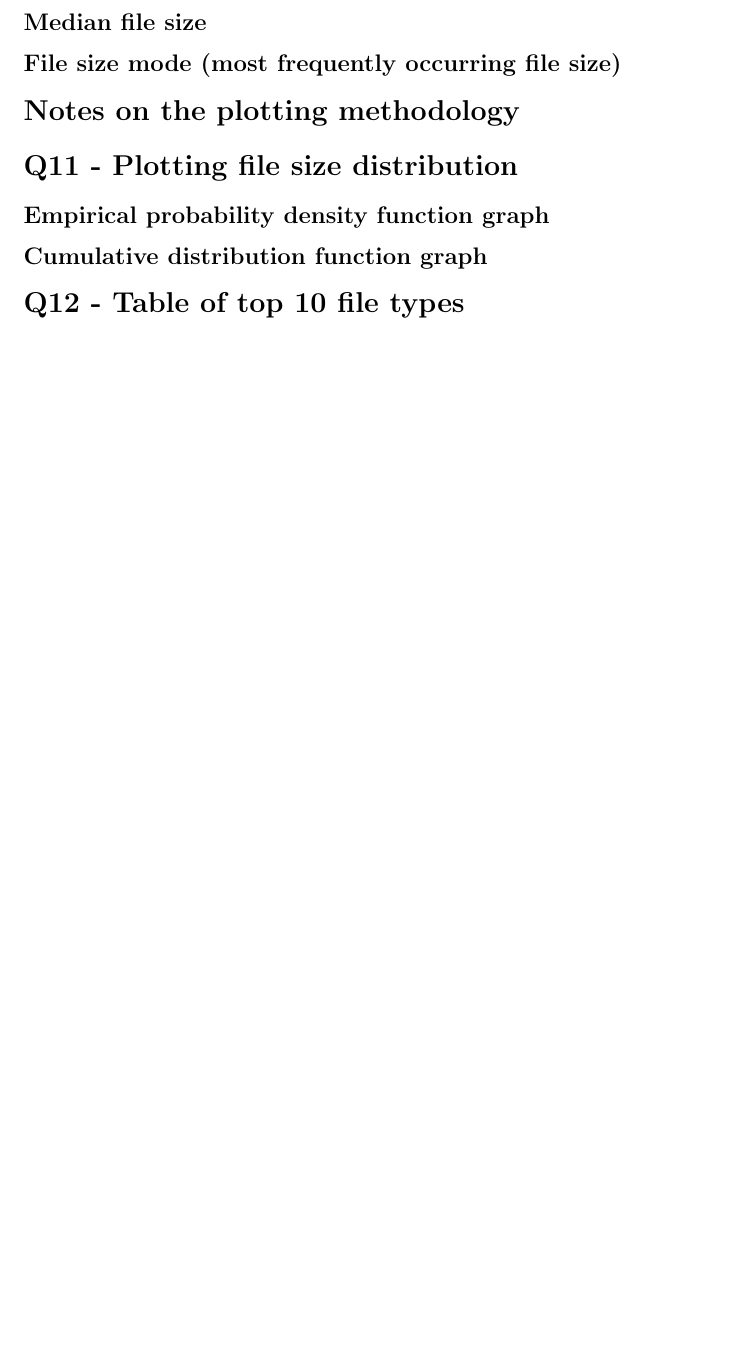
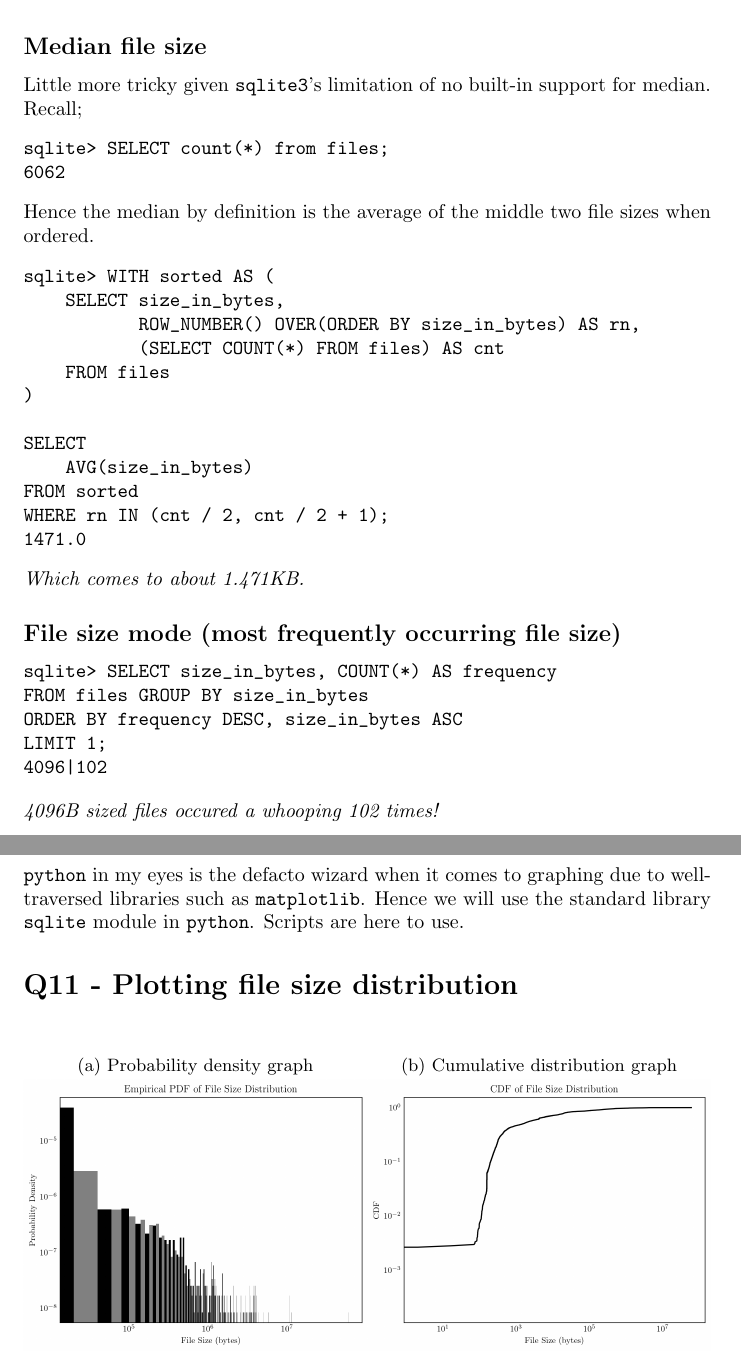
Before and after one commit to suessflorian/masters, a LaTeX problem sheet (cs742/a1/assignment.tex): part of page 5 of 6 before the commit and two parts of pages 6 and 7 of 9 after it, the two joined at a grey line, cut so that both start at the same text, the shorter picture padded with empty space. The pictures show the PDF file cs742/a1/assignment.pdf that the author committed with the source.

Commit message:
CDF and PDF graph creators

```diff
--- a/cs742/a1/assignment.tex
+++ b/cs742/a1/assignment.tex
@@ -91,19 +92,113 @@ CREATE TABLE files (
+\begin{verbatim}
+sqlite> SELECT COUNT(*) FROM files;
+6062
+\end{verbatim}
+
+\subsubsection*{Aggregate sum of file bytes}
+\begin{verbatim}
+sqlite> SELECT SUM(size_in_bytes) from files;
+1107569732
+\end{verbatim}
+\textit{Which comes to about 1.107GB.}
+
 \section*{Q9}
-\subsection*{Largest file on site}
-\subsection*{Number of empty files}
-\subsection*{Smallest non-empty file}
+\subsubsection*{Largest file on site}
+\begin{verbatim}
+sqlite> SELECT MAX(size_in_bytes) FROM files;
+59381544
+\end{verbatim}
+\textit{Which comes to about 59.382MB.}
+
+\subsubsection*{Number of empty files}
+\begin{verbatim}
+sqlite> SELECT COUNT(*) FROM files
+WHERE size_in_bytes = 0;
+15
+\end{verbatim}
+
+\subsubsection*{Smallest non-empty file}
+\begin{verbatim}
+sqlite> SELECT MIN(size_in_bytes) FROM files
+WHERE size_in_bytes != 0;
+2
+\end{verbatim}
+
 \section*{Q10}
 \subsection*{Mean file size}
+\begin{verbatim}
+sqlite> SELECT AVG(size_in_bytes) FROM files;
+182706.98317387
+\end{verbatim}
+\textit{Which comes to about 182.707KB.}
+
 \subsection*{Standard deviation of file size}
+\begin{verbatim}
+sqlite> SELECT
+    SQRT(
+        AVG(size_in_bytes*size_in_bytes) -
+        (AVG(size_in_bytes) * AVG(size_in_bytes))
+    )
+FROM files;
+2192180.71338199
+\end{verbatim}
+\textit{Which comes to about 2.192MB.}
+
 \subsection*{Median file size}
+Little more tricky given \texttt{sqlite3}'s limitation of no built-in support for median. Recall;
+\begin{verbatim}
+sqlite> SELECT count(*) from files;
+6062
+\end{verbatim}
+Hence the median by definition is the average of the middle two file sizes when ordered.
+\begin{verbatim}
+sqlite> WITH sorted AS (
+    SELECT size_in_bytes,
+           ROW_NUMBER() OVER(ORDER BY size_in_bytes) AS rn,
+           (SELECT COUNT(*) FROM files) AS cnt
+    FROM files
+)
+
+SELECT
+    AVG(size_in_bytes)
+FROM sorted
+WHERE rn IN (cnt / 2, cnt / 2 + 1);
+1471.0
+\end{verbatim}
+\textit{Which comes to about 1.471KB.}
+
 \subsection*{File size mode (most frequently occurring file size)}
+\begin{verbatim}
+sqlite> SELECT size_in_bytes, COUNT(*) AS frequency
+FROM files GROUP BY size_in_bytes
+ORDER BY frequency DESC, size_in_bytes ASC
+LIMIT 1;
+4096|102
+\end{verbatim}
+\textit{4096B sized files occured a whooping 102 times!}
 
 \section*{Notes on the plotting methodology}
+\texttt{python} in my eyes is the defacto wizard when it comes to graphing due to well-traversed libraries such as \texttt{matplotlib}. Hence we will use the standard library \texttt{sqlite} module in \texttt{python}. Scripts are here to use.
 
 \section*{Q11 - Plotting file size distribution}
-\subsection*{Empirical probability density function graph}
-\subsection*{Cumulative distribution function graph}
+
+\begin{figure}[htbp]
+\centering
+
+\begin{minipage}{.5\linewidth}
+\centering
+\subcaption{Probability density graph}
+\includegraphics[width=\linewidth]{./images/file_size_pdf.png}
+\end{minipage}%
+\begin{minipage}{.5\linewidth}
+\centering
+\subcaption{Cumulative distribution graph}
+\includegraphics[width=\linewidth]{./images/file_size_cdf.png}
+\end{minipage}
+
+\end{figure}
+
 \section*{Q12 - Table of top 10 file types}
+
 \section*{Q13 - Plotting file size distribution restricted to \texttt{./papers} and \texttt{./posters}}
 \section*{Q14 - Analysis of file age}
 \subsection*{Hydrating age of each file}
```
Also changed, not shown: cs742/07-lec.md (added, +3 -0 lines), cs742/a1/assignment.pdf, cs742/a1/images/file_size_cdf.png (added), cs742/a1/images/file_size_pdf.png (added), cs742/a1/assignment.tex (5 more changed lines), 3 other files.
